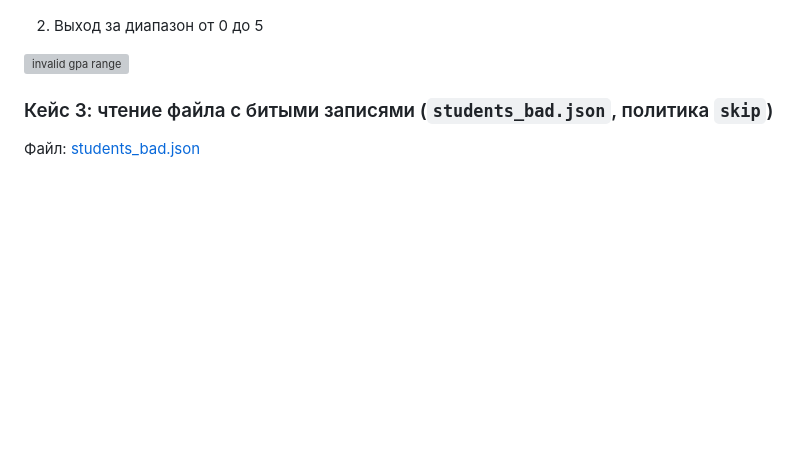
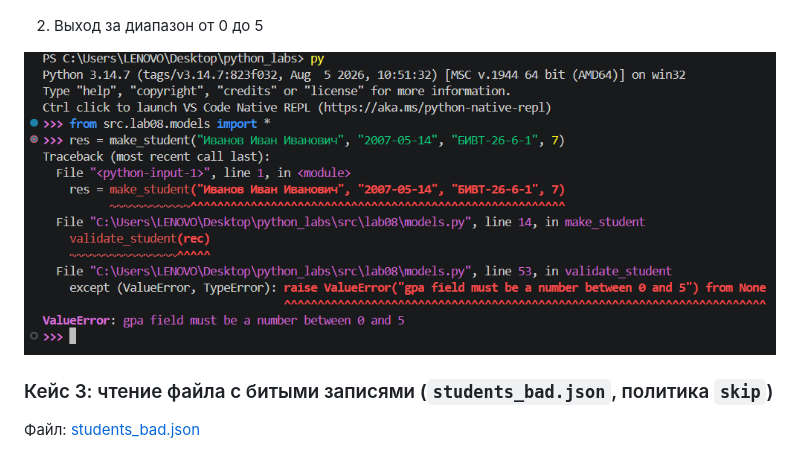
Before and after one commit to KostyaVassaev/python_labs, a Markdown page: src/lab08/README.md, the part around the change. GitHub-like rendering; pictures changed too: images/lab08/ERR_gpa_out_of_range.png (added); blank space fills up the shorter version; grey boxes are pictures that could not be loaded.

Commit message:
images for lab08/README.md

```diff
--- a/src/lab08/README.md
+++ b/src/lab08/README.md
@@ -356,7 +356,7 @@ def students_from_csv(path: str | Path) -> list[dict]:
 
 2. Выход за диапазон от 0 до 5
 
-![invalid gpa range]()
+![invalid gpa range](../../images/lab08/ERR_gpa_out_of_range.png)
 
 ### Кейс 3: чтение файла с битыми записями (`students_bad.json`, политика `skip`)
 
```
Also changed, not shown: images/lab08/ERR_wrong_gpa_type.png (added).
